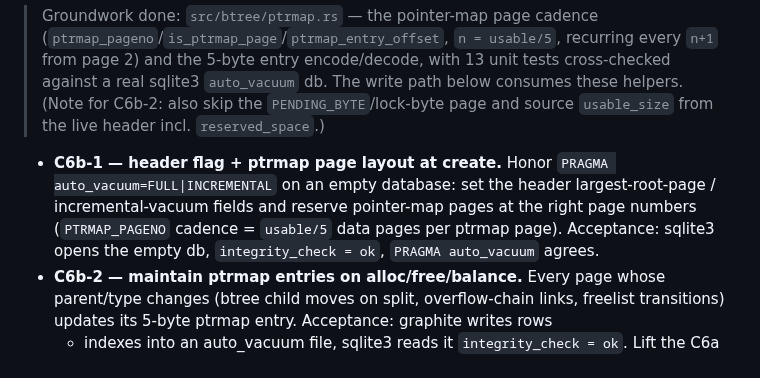
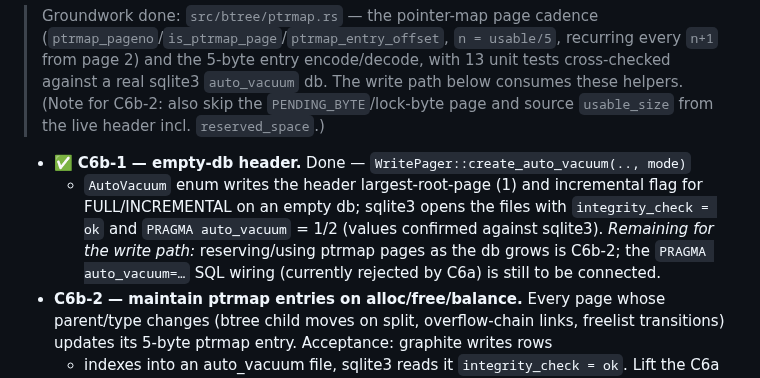
Before and after one commit to KarpelesLab/graphitesql, a Markdown page: ROADMAP.md, the part around the change. GitHub-like rendering.

Commit message:
chore(roadmap): mark C6b-1 (empty auto_vacuum db header) done
Co-Authored-By: Claude Opus 4.8 (1M context) <noreply@anthropic.com>

```diff
--- a/ROADMAP.md
+++ b/ROADMAP.md
@@ -286,12 +286,13 @@ them (rather than corrupt the ptrmap it can't yet maintain).
 > `PENDING_BYTE`/lock-byte page and source `usable_size` from the live header
 > incl. `reserved_space`.)
 
-- **C6b-1 — header flag + ptrmap page layout at create.** Honor `PRAGMA
-  auto_vacuum=FULL|INCREMENTAL` on an empty database: set the header
-  largest-root-page / incremental-vacuum fields and reserve pointer-map pages at
-  the right page numbers (`PTRMAP_PAGENO` cadence = `usable/5` data pages per
-  ptrmap page). Acceptance: sqlite3 opens the empty db, `integrity_check = ok`,
-  `PRAGMA auto_vacuum` agrees.
+- ✅ **C6b-1 — empty-db header.** Done — `WritePager::create_auto_vacuum(.., mode)`
+  + `AutoVacuum` enum writes the header largest-root-page (1) and incremental
+  flag for FULL/INCREMENTAL on an empty db; sqlite3 opens the files with
+  `integrity_check = ok` and `PRAGMA auto_vacuum` = 1/2 (values confirmed against
+  sqlite3). *Remaining for the write path:* reserving/using ptrmap pages as the
+  db grows is C6b-2; the `PRAGMA auto_vacuum=…` SQL wiring (currently rejected by
+  C6a) is still to be connected.
 - **C6b-2 — maintain ptrmap entries on alloc/free/balance.** Every page whose
   parent/type changes (btree child moves on split, overflow-chain links, freelist
   transitions) updates its 5-byte ptrmap entry. Acceptance: graphite writes rows
```
